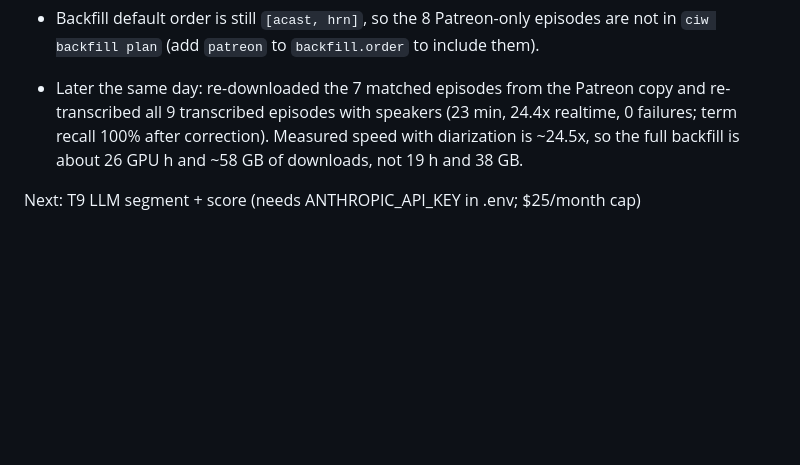
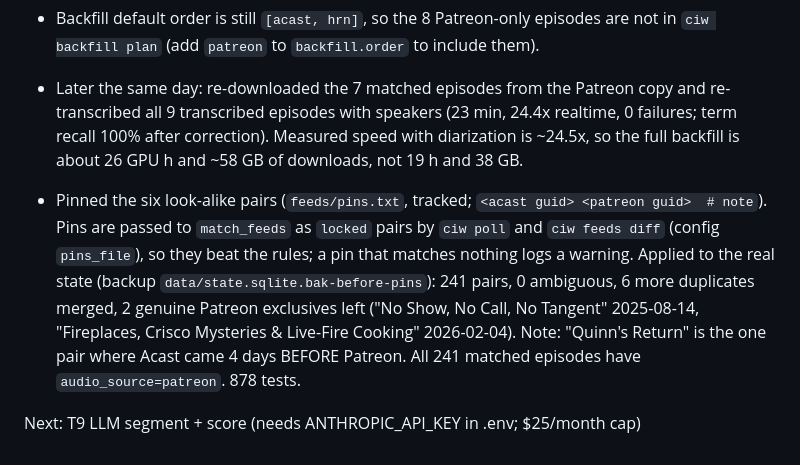
Before and after one commit to jacobcurtis24/cooking-issues-archive, a Markdown page: docs/progress.md, the part around the change. Rendered like a GitHub page; blank space fills up the shorter version.

```diff
--- a/docs/progress.md
+++ b/docs/progress.md
@@ -460,4 +460,6 @@ $P/ciw backfill run --yes --max-hours 14 2>&1 | tee -a /mnt/ssd0/ciw/backfill.ou
 
 - Later the same day: re-downloaded the 7 matched episodes from the Patreon copy and re-transcribed all 9 transcribed episodes with speakers (23 min, 24.4x realtime, 0 failures; term recall 100% after correction). Measured speed with diarization is ~24.5x, so the full backfill is about 26 GPU h and ~58 GB of downloads, not 19 h and 38 GB.
 
+- Pinned the six look-alike pairs (`feeds/pins.txt`, tracked; `<acast guid> <patreon guid>  # note`). Pins are passed to `match_feeds` as `locked` pairs by `ciw poll` and `ciw feeds diff` (config `pins_file`), so they beat the rules; a pin that matches nothing logs a warning. Applied to the real state (backup `data/state.sqlite.bak-before-pins`): 241 pairs, 0 ambiguous, 6 more duplicates merged, 2 genuine Patreon exclusives left ("No Show, No Call, No Tangent" 2025-08-14, "Fireplaces, Crisco Mysteries & Live-Fire Cooking" 2026-02-04). Note: "Quinn's Return" is the one pair where Acast came 4 days BEFORE Patreon. All 241 matched episodes have `audio_source=patreon`. 878 tests.
+
 Next: T9 LLM segment + score (needs ANTHROPIC_API_KEY in .env; $25/month cap)
```
Also changed, not shown: CLAUDE.md (+1 -1 lines), README.md (+1 -1 lines).
